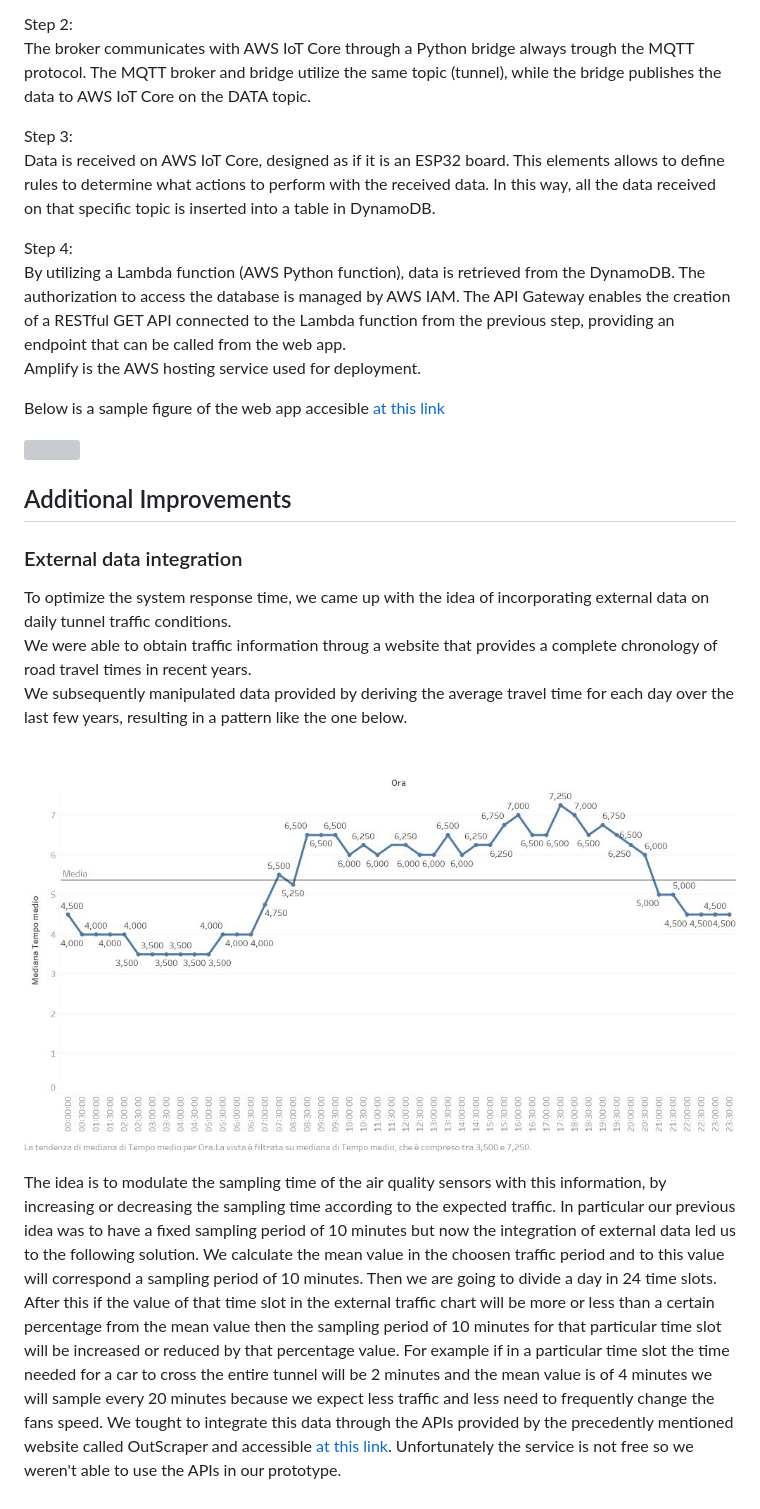
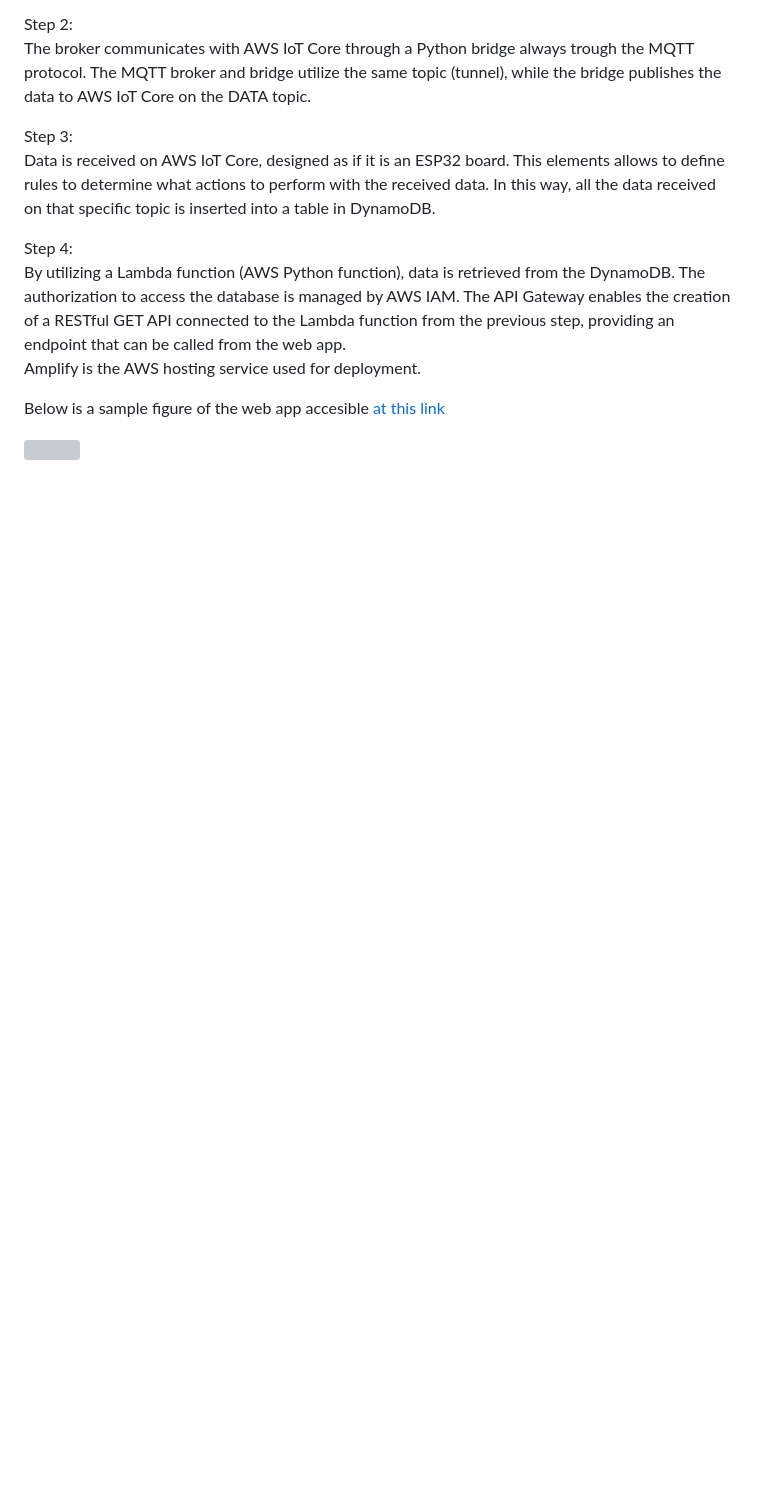
Before and after one commit to simonepascucci/IoT-Internet_of_Tunnel, a Markdown page: docs/third_delivery/Design.md, the part around the change. Drawn GitHub-style; blank space fills up the shorter version; grey boxes are pictures that could not be loaded.

Commit message:
Removed external data integration from the  Design file

```diff
--- a/docs/third_delivery/Design.md
+++ b/docs/third_delivery/Design.md
@@ -130,18 +130,3 @@ Amplify is the AWS hosting service used for deployment.
 Below is a sample figure of the web app accesible [at this link](https://dev.d36cnvxl90u19s.amplifyapp.com)
 
 ![](/docs/src/images/web_app/index.png)
-
-## Additional Improvements
-
-### External data integration
-
-To optimize the system response time, we came up with the idea of incorporating external data on daily tunnel traffic conditions.
-We were able to obtain traffic information throug a website that provides a complete chronology of road travel times in recent years.
-We subsequently manipulated data provided by deriving the average travel time for each day over the last few years, resulting in a pattern like the one below.
-
-![](/docs/src/images/external_data.jpg)
-
-The idea is to modulate the sampling time of the air quality sensors with this information, by increasing or decreasing the sampling time according to the expected traffic.
-In particular our previous idea was to have a fixed sampling period of 10 minutes but now the integration of external data led us to the following solution. We calculate the mean value in the choosen traffic period and to this value will correspond a sampling period of 10 minutes. Then we are going to divide a day in 24 time slots. After this if the value of that time slot in the external traffic chart will be more or less than a certain percentage from the mean value then the sampling period of 10 minutes for that particular time slot will be increased or reduced by that percentage value. For example if in a particular time slot
-the time needed for a car to cross the entire tunnel will be 2 minutes and the mean value is of 4 minutes we will sample every 20 minutes because we expect less traffic and less need to frequently change the fans speed.
-We tought to integrate this data through the APIs provided by the precedently mentioned website called OutScraper and accessible [at this link](https://outscraper.com). Unfortunately the service is not free so we weren't able to use the APIs in our prototype.
```
